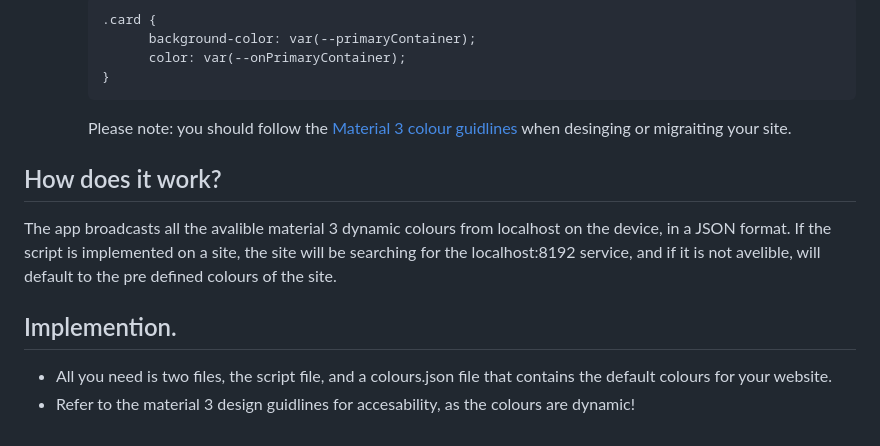
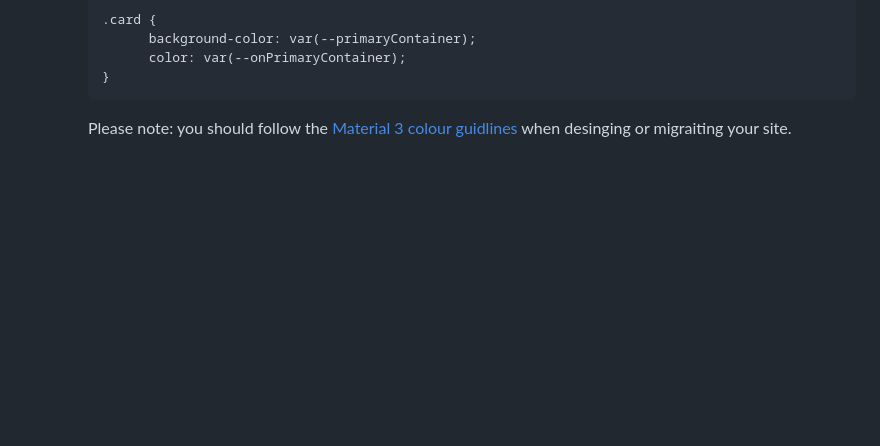
Before and after one commit to wacko1805/MonetWebAdapter, a Markdown page: README.md, the part around the change. GitHub-like rendering; blank space fills up the shorter version.

````diff
--- a/README.md
+++ b/README.md
@@ -65,10 +65,3 @@
     }
     ```
     Please note: you should follow the [Material 3 colour guidlines](https://m3.material.io/styles/color/system/overview) when desinging or migraiting your site.
-
-## How does it work?
-The app broadcasts all the avalible material 3 dynamic colours from localhost on the device, in a JSON format. If the script is implemented on a site, the site will be searching for the localhost:8192 service, and if it is not avelible, will default to the pre defined colours of the site.
-
-## Implemention.
-- All you need is two files, the script file, and a colours.json file that contains the default colours for your website.
-- Refer to the material 3 design guidlines for accesability, as the colours are dynamic!
````
